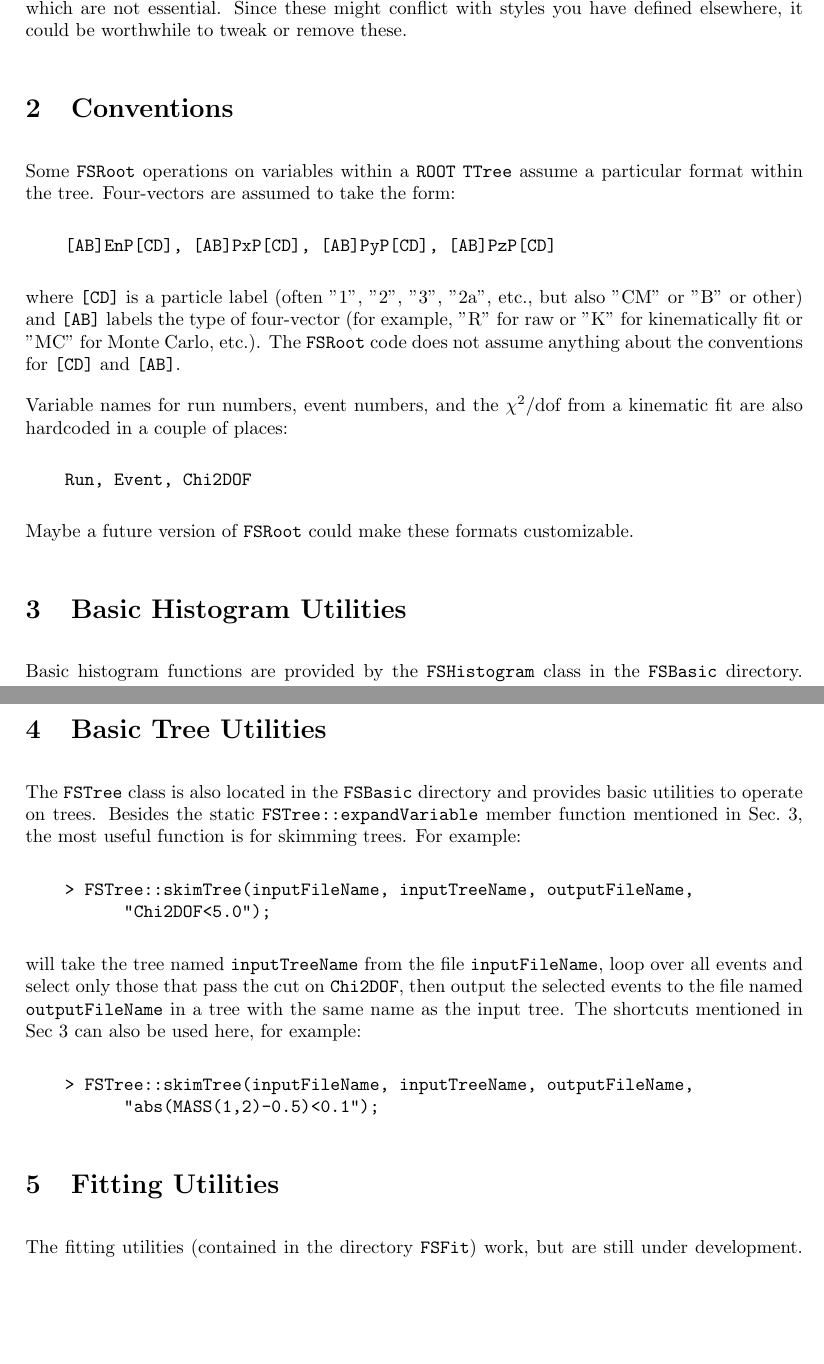
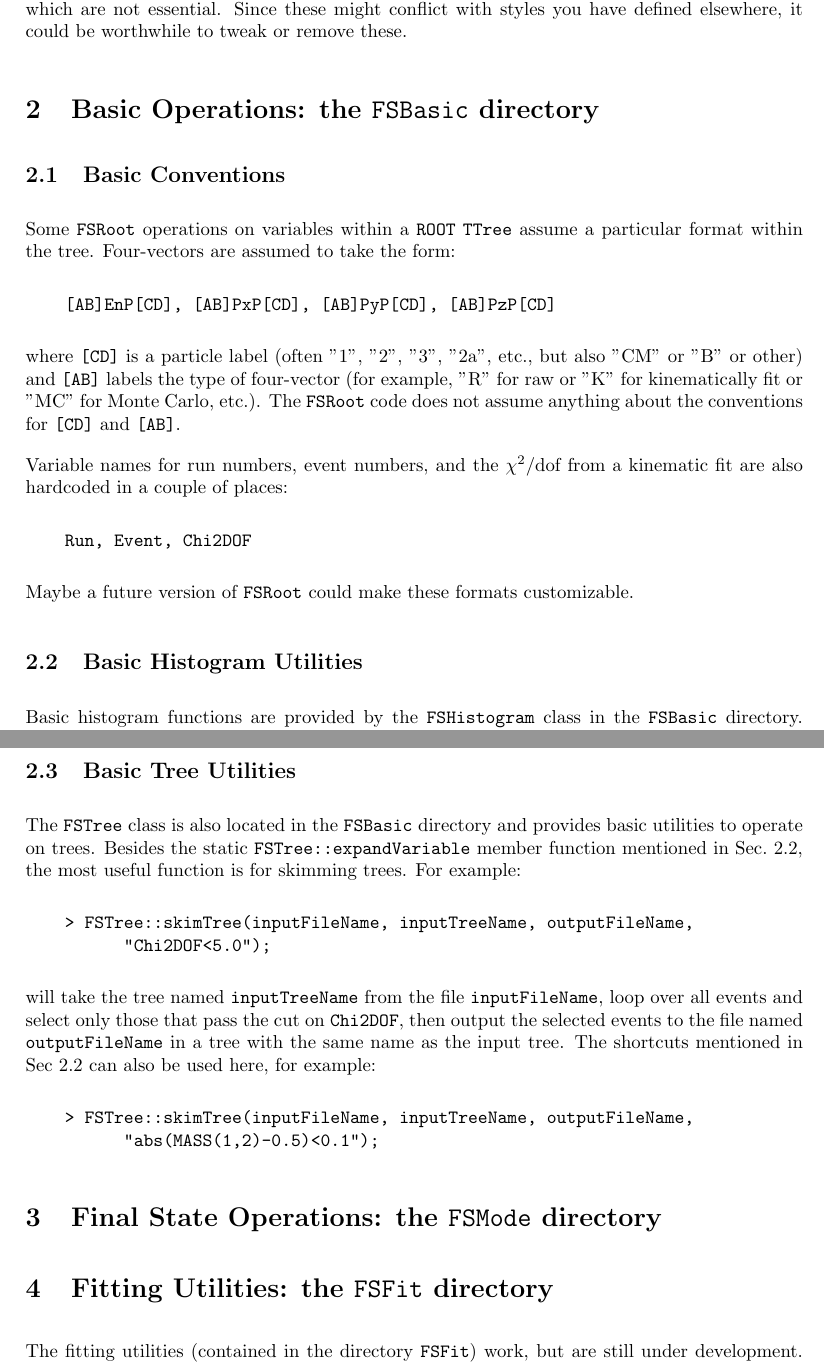
Before and after one commit to remitche66/FSRoot, a LaTeX document (Documentation/FSRoot.tex): two parts of pages 2 and 4 of 4, joined at a grey line, cut so that both start at the same text, the shorter picture padded with empty space. Compiled offline with pdfLaTeX.

Commit message:
Updated documentation.

```diff
--- a/Documentation/FSRoot.tex
+++ b/Documentation/FSRoot.tex
@@ -64,7 +64,9 @@ Instructions for installation and initial setup:
 
 (5) Now when you open \ROOT, the \FSR\ utilities should be loaded and compiled -- you should see a message saying "Loading the FSRoot Macros" along with the output of the compilation.  The loading and compiling is done in the file {\tt rootlogon.C}.  This file also sets up default styles, which are not essential.  Since these might conflict with styles you have defined elsewhere, it could be worthwhile to tweak or remove these.
 
-\section{Conventions}
+\section{Basic Operations:  the {\tt FSBasic} directory}
+
+\subsection{Basic Conventions}
 \label{sec:conventions}
 
 Some \FSR\ operations on variables within a \ROOT\ {\tt TTree} assume a particular format within the tree.  Four-vectors are assumed to take the form:
@@ -80,7 +82,7 @@ Variable names for run numbers, event numbers, and the $\chi^2$/dof from a kinem
 Maybe a future version of \FSR\ could make these formats customizable.
 
 
-\section{Basic Histogram Utilities}
+\subsection{Basic Histogram Utilities}
 \label{sec:hist}
 
 Basic histogram functions are provided by the {\tt FSHistogram} class in the {\tt FSBasic} directory.  Like many other functions within \FSR, the functions within the {\tt FSHistogram} class are static member functions, so there is never a need to deal with instances of {\tt FSHistogram}.
@@ -121,7 +123,7 @@ To see more verbose output during a session:
     > FSControl::DEBUG = true;
 \end{verbatim}
 
-\section{Basic Tree Utilities}
+\subsection{Basic Tree Utilities}
 \label{sec:tree}
 
 The {\tt FSTree} class is also located in the {\tt FSBasic} directory and provides basic utilities to operate on trees.
@@ -136,9 +138,12 @@ will take the tree named {\tt inputTreeName} from the file {\tt inputFileName},
           "abs(MASS(1,2)-0.5)<0.1");
 \end{verbatim}
 
+\section{Final State Operations:  the {\tt FSMode} directory}
 
 
-\section{Fitting Utilities}
+
+
+\section{Fitting Utilities:  the {\tt FSFit} directory}
 
 The fitting utilities (contained in the directory {\tt FSFit}) work, but are still under development.  See the examples in the directory {\tt Examples/Fitting} to get the general idea.
 
```
Also changed, not shown: Documentation/FSRoot.pdf, 1 other file.
